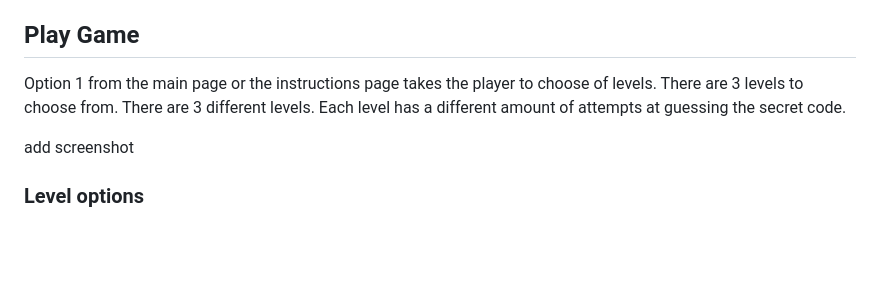
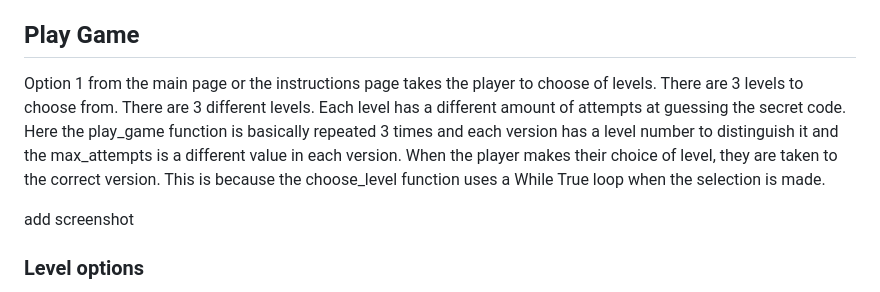
Before and after one commit to helsbels-del/Boss-Brain, a Markdown page: README.md, the part around the change. GitHub-like rendering; blank space fills up the shorter version.

Commit message:
FEAT: Add more detail to readme in the play game section

```diff
--- a/README.md
+++ b/README.md
@@ -61,7 +61,7 @@ add screenshot
 
 ## **Play Game**
 
-Option 1 from the main page or the instructions page takes the player to choose of levels. There are 3 levels to choose from. There are 3 different levels. Each level has a different amount of attempts at guessing the secret code.
+Option 1 from the main page or the instructions page takes the player to choose of levels. There are 3 levels to choose from. There are 3 different levels. Each level has a different amount of attempts at guessing the secret code. Here the play_game function is basically repeated 3 times and each version has a level number to distinguish it and the max_attempts is a different value in each version. When the player makes their choice of level, they are taken to the correct version. This is because the choose_level function uses a While True loop when the selection is made.
 
 add screenshot
 
```
